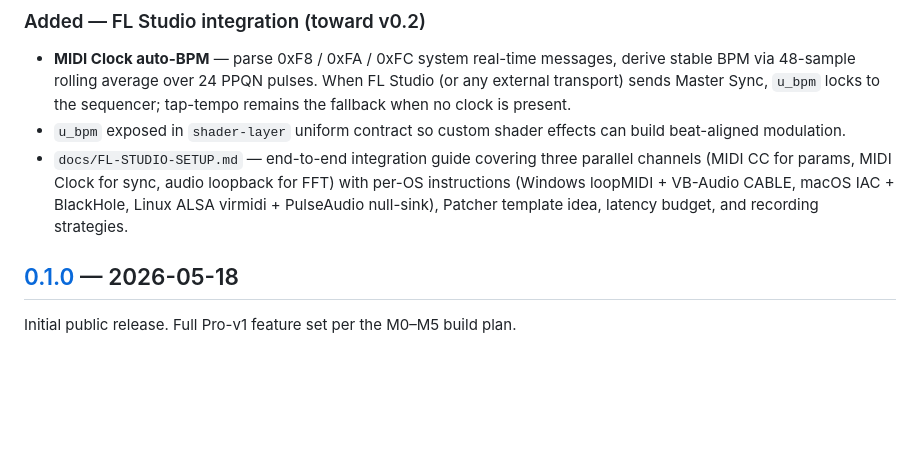
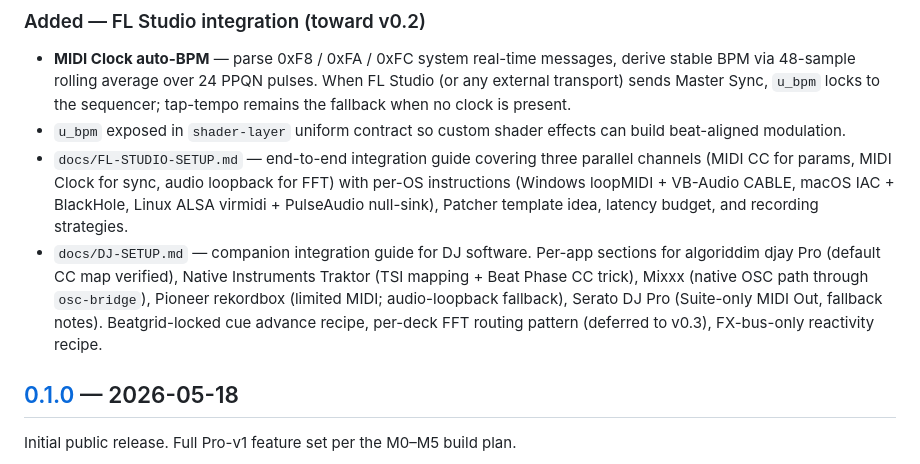
Before and after one commit to 4P0LYTR0S1S/r0n1n-mapper, a Markdown page: CHANGELOG.md, the part around the change. GitHub-like rendering; blank space fills up the shorter version.

```diff
--- a/CHANGELOG.md
+++ b/CHANGELOG.md
@@ -9,6 +9,7 @@ All notable changes to r0n1n-mapper. Format follows [Keep a Changelog](https://k
 - **MIDI Clock auto-BPM** — parse 0xF8 / 0xFA / 0xFC system real-time messages, derive stable BPM via 48-sample rolling average over 24 PPQN pulses. When FL Studio (or any external transport) sends Master Sync, `u_bpm` locks to the sequencer; tap-tempo remains the fallback when no clock is present.
 - `u_bpm` exposed in `shader-layer` uniform contract so custom shader effects can build beat-aligned modulation.
 - `docs/FL-STUDIO-SETUP.md` — end-to-end integration guide covering three parallel channels (MIDI CC for params, MIDI Clock for sync, audio loopback for FFT) with per-OS instructions (Windows loopMIDI + VB-Audio CABLE, macOS IAC + BlackHole, Linux ALSA virmidi + PulseAudio null-sink), Patcher template idea, latency budget, and recording strategies.
+- `docs/DJ-SETUP.md` — companion integration guide for DJ software. Per-app sections for algoriddim djay Pro (default CC map verified), Native Instruments Traktor (TSI mapping + Beat Phase CC trick), Mixxx (native OSC path through `osc-bridge`), Pioneer rekordbox (limited MIDI; audio-loopback fallback), Serato DJ Pro (Suite-only MIDI Out, fallback notes). Beatgrid-locked cue advance recipe, per-deck FFT routing pattern (deferred to v0.3), FX-bus-only reactivity recipe.
 
 ## [0.1.0] — 2026-05-18
 
```
Also changed, not shown: docs/DJ-SETUP.md (added, +211 -0 lines).
